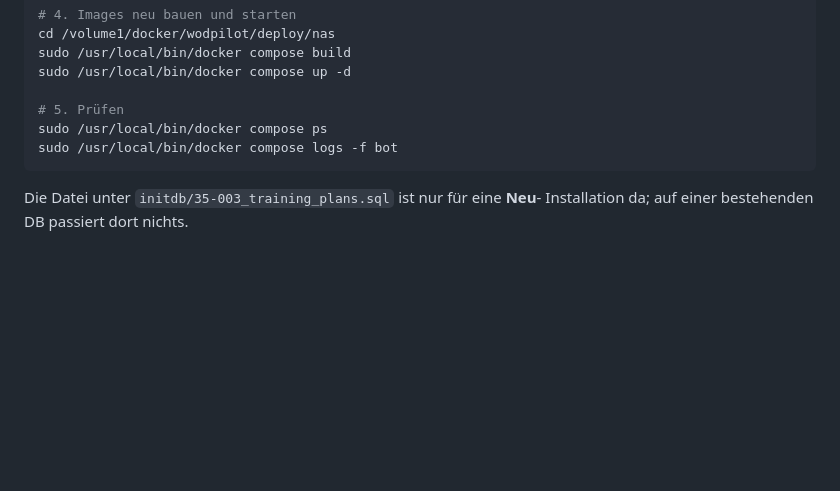
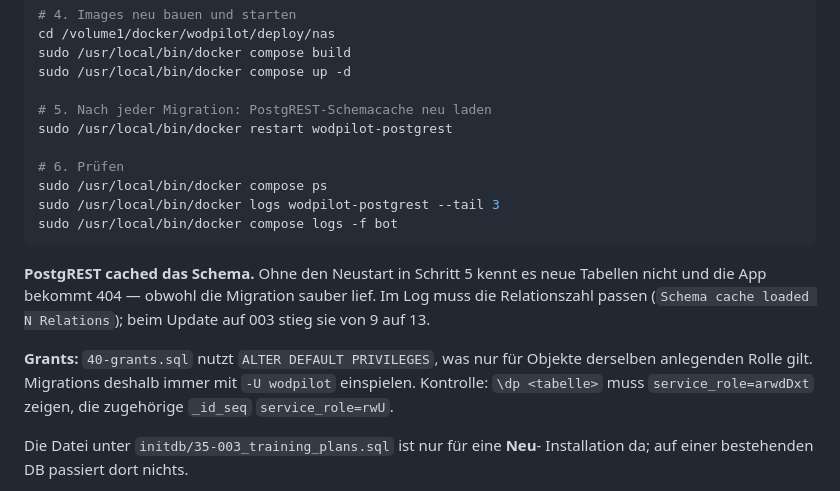
Before and after one commit to rprahl63/Wodpilot, a Markdown page: deploy/nas/README.md, the part around the change. GitHub-like rendering; blank space fills up the shorter version.

````diff
--- a/deploy/nas/README.md
+++ b/deploy/nas/README.md
@@ -93,10 +93,24 @@ cd /volume1/docker/wodpilot/deploy/nas
 sudo /usr/local/bin/docker compose build
 sudo /usr/local/bin/docker compose up -d
 
-# 5. Prüfen
+# 5. Nach jeder Migration: PostgREST-Schemacache neu laden
+sudo /usr/local/bin/docker restart wodpilot-postgrest
+
+# 6. Prüfen
 sudo /usr/local/bin/docker compose ps
+sudo /usr/local/bin/docker logs wodpilot-postgrest --tail 3
 sudo /usr/local/bin/docker compose logs -f bot
 ```
+
+**PostgREST cached das Schema.** Ohne den Neustart in Schritt 5 kennt es neue
+Tabellen nicht und die App bekommt 404 — obwohl die Migration sauber lief. Im
+Log muss die Relationszahl passen (`Schema cache loaded N Relations`); beim
+Update auf 003 stieg sie von 9 auf 13.
+
+**Grants:** `40-grants.sql` nutzt `ALTER DEFAULT PRIVILEGES`, was nur für
+Objekte derselben anlegenden Rolle gilt. Migrations deshalb immer mit
+`-U wodpilot` einspielen. Kontrolle: `\dp <tabelle>` muss `service_role=arwdDxt`
+zeigen, die zugehörige `_id_seq` `service_role=rwU`.
 
 Die Datei unter `initdb/35-003_training_plans.sql` ist nur für eine **Neu**-
 Installation da; auf einer bestehenden DB passiert dort nichts.
````
Also changed, not shown: CLAUDE.md (+27 -0 lines).
